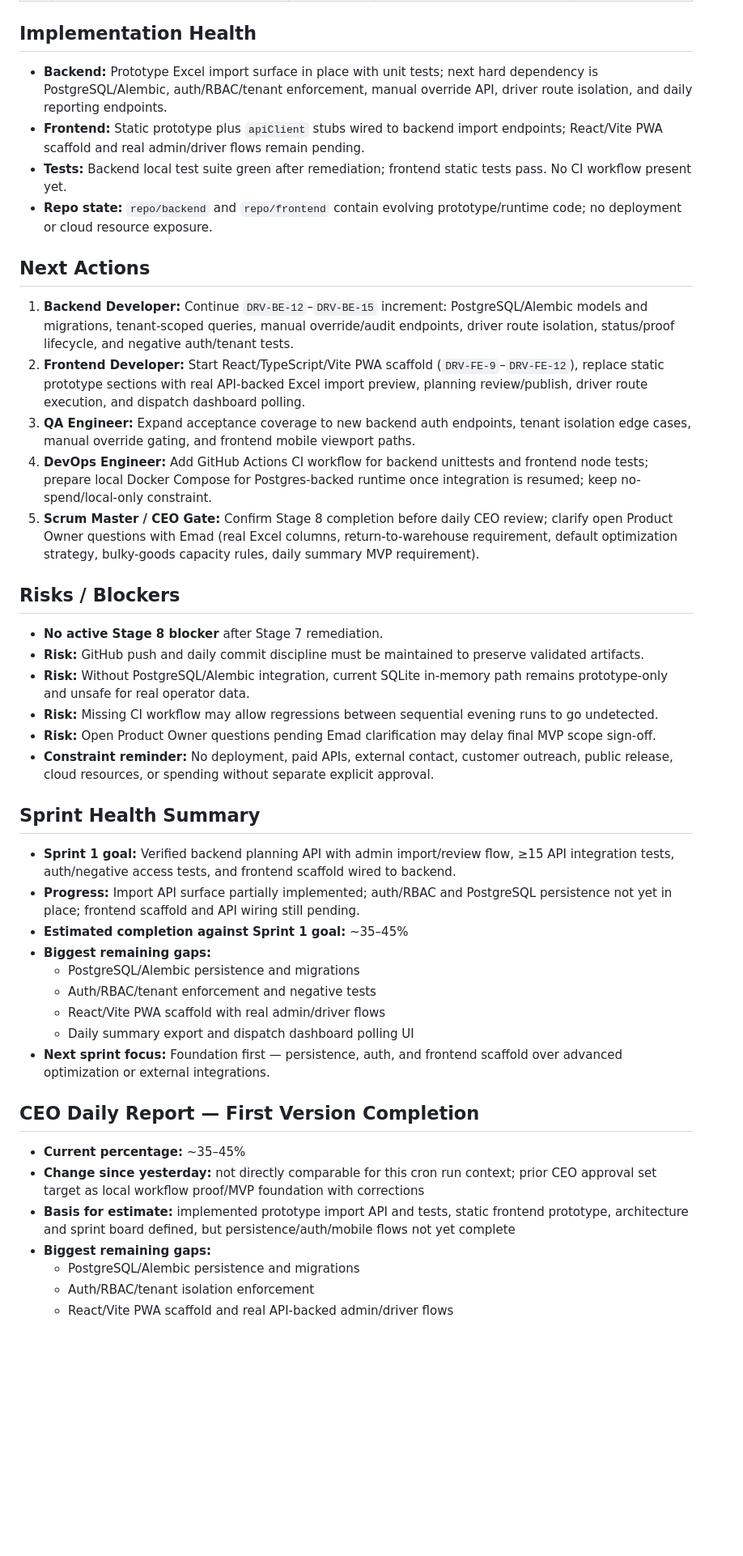
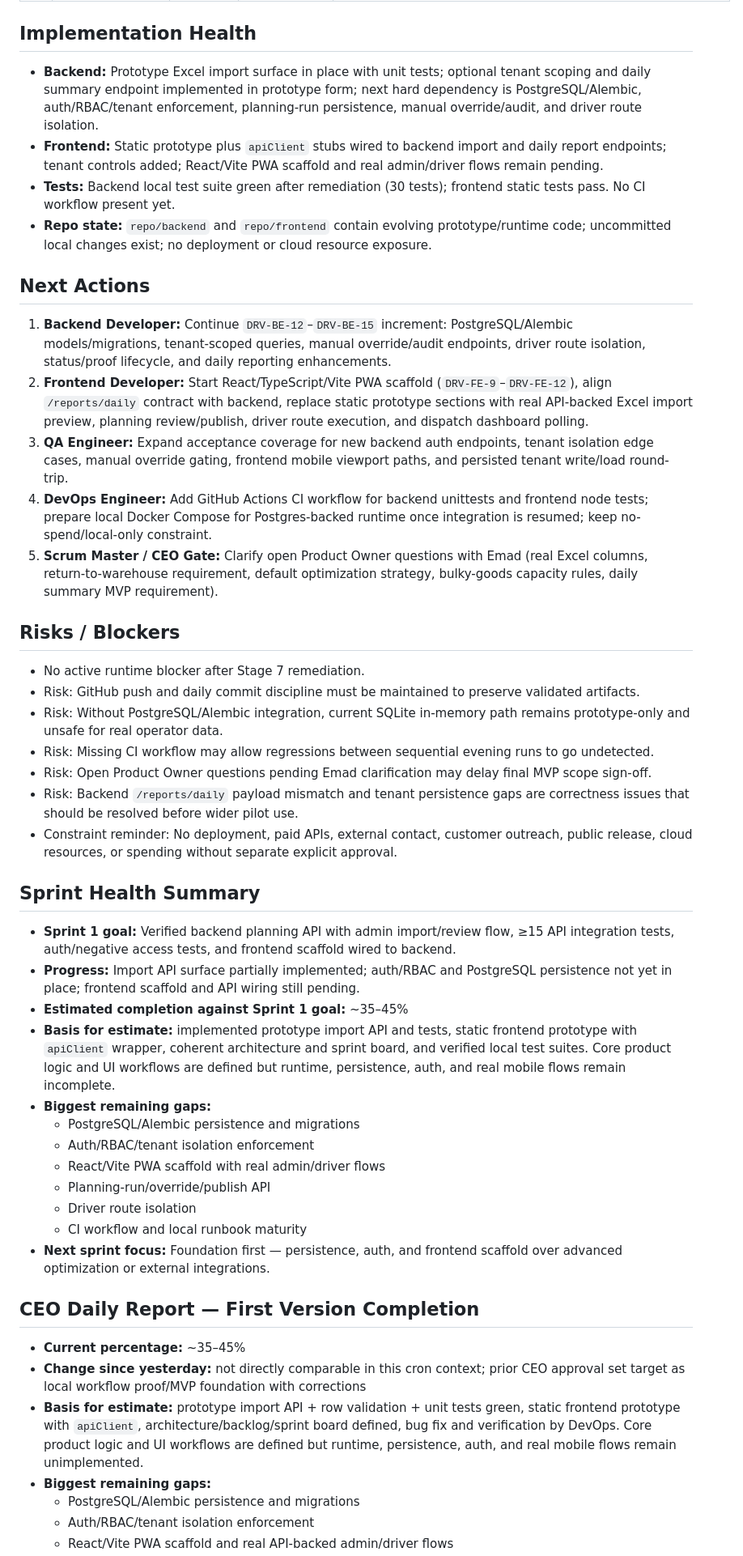
Before and after one commit to emad-samni/driver-order-routing, a Markdown page: reports/daily-scrum.md, the part around one of its changes. Shown at 81% size. GitHub-like rendering; blank space fills up the shorter version.

```diff
--- a/reports/daily-scrum.md
+++ b/reports/daily-scrum.md
@@ -61,45 +75,49 @@ _Last updated: 2026-08-02 by Evening Stage 8 — Scrum Master_
 
 ## Implementation Health
 
-- **Backend:** Prototype Excel import surface in place with unit tests; next hard dependency is PostgreSQL/Alembic, auth/RBAC/tenant enforcement, manual override API, driver route isolation, and daily reporting endpoints.
-- **Frontend:** Static prototype plus `apiClient` stubs wired to backend import endpoints; React/Vite PWA scaffold and real admin/driver flows remain pending.
-- **Tests:** Backend local test suite green after remediation; frontend static tests pass. No CI workflow present yet.
-- **Repo state:** `repo/backend` and `repo/frontend` contain evolving prototype/runtime code; no deployment or cloud resource exposure.
+- **Backend:** Prototype Excel import surface in place with unit tests; optional tenant scoping and daily summary endpoint implemented in prototype form; next hard dependency is PostgreSQL/Alembic, auth/RBAC/tenant enforcement, planning-run persistence, manual override/audit, and driver route isolation.
+- **Frontend:** Static prototype plus `apiClient` stubs wired to backend import and daily report endpoints; tenant controls added; React/Vite PWA scaffold and real admin/driver flows remain pending.
+- **Tests:** Backend local test suite green after remediation (30 tests); frontend static tests pass. No CI workflow present yet.
+- **Repo state:** `repo/backend` and `repo/frontend` contain evolving prototype/runtime code; uncommitted local changes exist; no deployment or cloud resource exposure.
 
 ## Next Actions
 
-1. **Backend Developer:** Continue `DRV-BE-12`–`DRV-BE-15` increment: PostgreSQL/Alembic models and migrations, tenant-scoped queries, manual override/audit endpoints, driver route isolation, status/proof lifecycle, and negative auth/tenant tests.
-2. **Frontend Developer:** Start React/TypeScript/Vite PWA scaffold (`DRV-FE-9`–`DRV-FE-12`), replace static prototype sections with real API-backed Excel import preview, planning review/publish, driver route execution, and dispatch dashboard polling.
-3. **QA Engineer:** Expand acceptance coverage to new backend auth endpoints, tenant isolation edge cases, manual override gating, and frontend mobile viewport paths.
+1. **Backend Developer:** Continue `DRV-BE-12`–`DRV-BE-15` increment: PostgreSQL/Alembic models/migrations, tenant-scoped queries, manual override/audit endpoints, driver route isolation, status/proof lifecycle, and daily reporting enhancements.
+2. **Frontend Developer:** Start React/TypeScript/Vite PWA scaffold (`DRV-FE-9`–`DRV-FE-12`), align `/reports/daily` contract with backend, replace static prototype sections with real API-backed Excel import preview, planning review/publish, driver route execution, and dispatch dashboard polling.
+3. **QA Engineer:** Expand acceptance coverage for new backend auth endpoints, tenant isolation edge cases, manual override gating, frontend mobile viewport paths, and persisted tenant write/load round-trip.
 4. **DevOps Engineer:** Add GitHub Actions CI workflow for backend unittests and frontend node tests; prepare local Docker Compose for Postgres-backed runtime once integration is resumed; keep no-spend/local-only constraint.
-5. **Scrum Master / CEO Gate:** Confirm Stage 8 completion before daily CEO review; clarify open Product Owner questions with Emad (real Excel columns, return-to-warehouse requirement, default optimization strategy, bulky-goods capacity rules, daily summary MVP requirement).
+5. **Scrum Master / CEO Gate:** Clarify open Product Owner questions with Emad (real Excel columns, return-to-warehouse requirement, default optimization strategy, bulky-goods capacity rules, daily summary MVP requirement).
 
 ## Risks / Blockers
 
-- **No active Stage 8 blocker** after Stage 7 remediation.
-- **Risk:** GitHub push and daily commit discipline must be maintained to preserve validated artifacts.
-- **Risk:** Without PostgreSQL/Alembic integration, current SQLite in-memory path remains prototype-only and unsafe for real operator data.
-- **Risk:** Missing CI workflow may allow regressions between sequential evening runs to go undetected.
-- **Risk:** Open Product Owner questions pending Emad clarification may delay final MVP scope sign-off.
-- **Constraint reminder:** No deployment, paid APIs, external contact, customer outreach, public release, cloud resources, or spending without separate explicit approval.
+- No active runtime blocker after Stage 7 remediation.
+- Risk: GitHub push and daily commit discipline must be maintained to preserve validated artifacts.
+- Risk: Without PostgreSQL/Alembic integration, current SQLite in-memory path remains prototype-only and unsafe for real operator data.
+- Risk: Missing CI workflow may allow regressions between sequential evening runs to go undetected.
+- Risk: Open Product Owner questions pending Emad clarification may delay final MVP scope sign-off.
+- Risk: Backend `/reports/daily` payload mismatch and tenant persistence gaps are correctness issues that should be resolved before wider pilot use.
+- Constraint reminder: No deployment, paid APIs, external contact, customer outreach, public release, cloud resources, or spending without separate explicit approval.
 
 ## Sprint Health Summary
 
 - **Sprint 1 goal:** Verified backend planning API with admin import/review flow, ≥15 API integration tests, auth/negative access tests, and frontend scaffold wired to backend.
 - **Progress:** Import API surface partially implemented; auth/RBAC and PostgreSQL persistence not yet in place; frontend scaffold and API wiring still pending.
 - **Estimated completion against Sprint 1 goal:** ~35–45%
+- **Basis for estimate:** implemented prototype import API and tests, static frontend prototype with `apiClient` wrapper, coherent architecture and sprint board, and verified local test suites. Core product logic and UI workflows are defined but runtime, persistence, auth, and real mobile flows remain incomplete.
 - **Biggest remaining gaps:**
   - PostgreSQL/Alembic persistence and migrations
-  - Auth/RBAC/tenant enforcement and negative tests
+  - Auth/RBAC/tenant isolation enforcement
   - React/Vite PWA scaffold with real admin/driver flows
-  - Daily summary export and dispatch dashboard polling UI
+  - Planning-run/override/publish API
+  - Driver route isolation
+  - CI workflow and local runbook maturity
 - **Next sprint focus:** Foundation first — persistence, auth, and frontend scaffold over advanced optimization or external integrations.
 
 ## CEO Daily Report — First Version Completion
 
 - **Current percentage:** ~35–45%
-- **Change since yesterday:** not directly comparable for this cron run context; prior CEO approval set target as local workflow proof/MVP foundation with corrections
-- **Basis for estimate:** implemented prototype import API and tests, static frontend prototype, architecture and sprint board defined, but persistence/auth/mobile flows not yet complete
+- **Change since yesterday:** not directly comparable in this cron context; prior CEO approval set target as local workflow proof/MVP foundation with corrections
+- **Basis for estimate:** prototype import API + row validation + unit tests green, static frontend prototype with `apiClient`, architecture/backlog/sprint board defined, bug fix and verification by DevOps. Core product logic and UI workflows are defined but runtime, persistence, auth, and real mobile flows remain unimplemented.
 - **Biggest remaining gaps:**
   - PostgreSQL/Alembic persistence and migrations
   - Auth/RBAC/tenant isolation enforcement
```
Also changed, not shown: other parts of reports/daily-scrum.md (+72 -40 lines), scratch-prompt.md (added, +43 -0 lines), workflow-status.md (+12 -11 lines).
